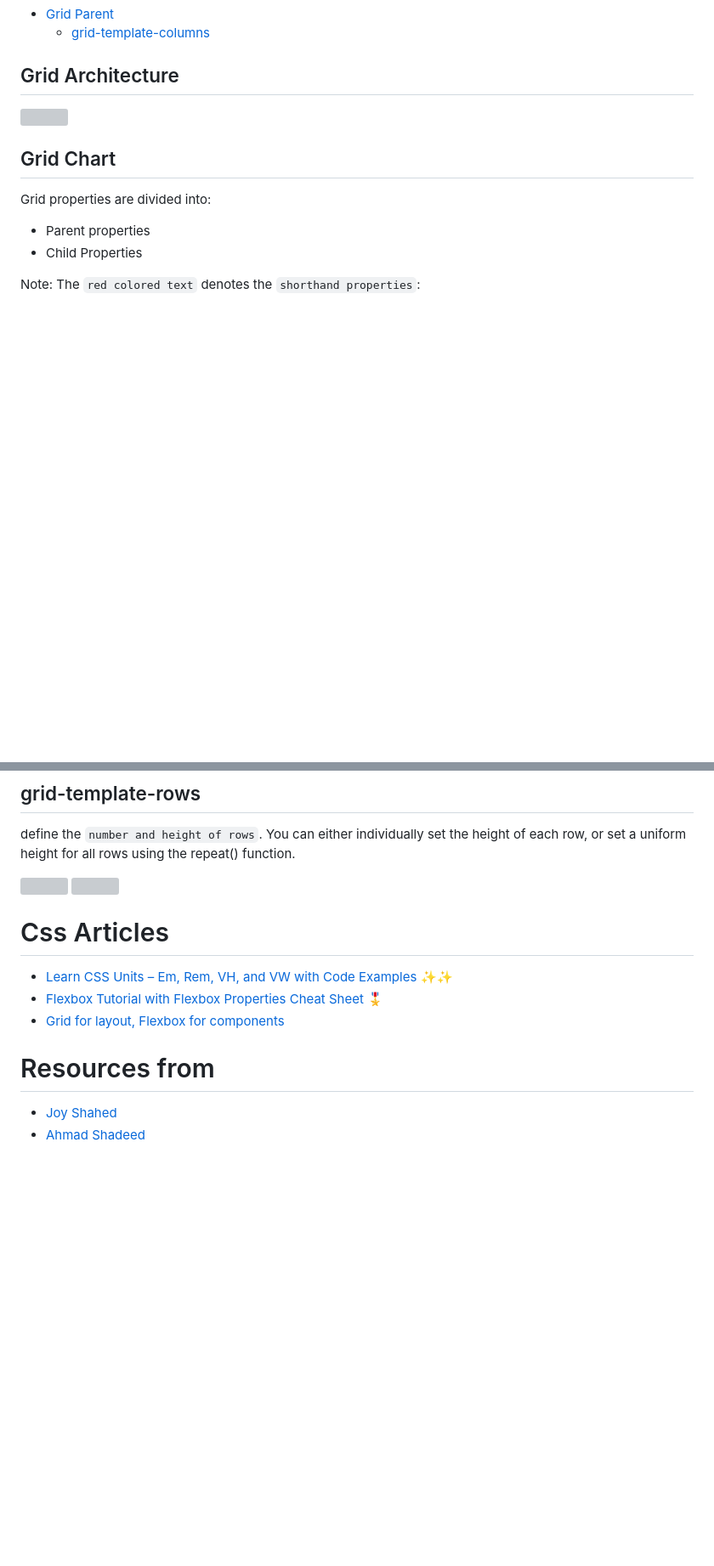
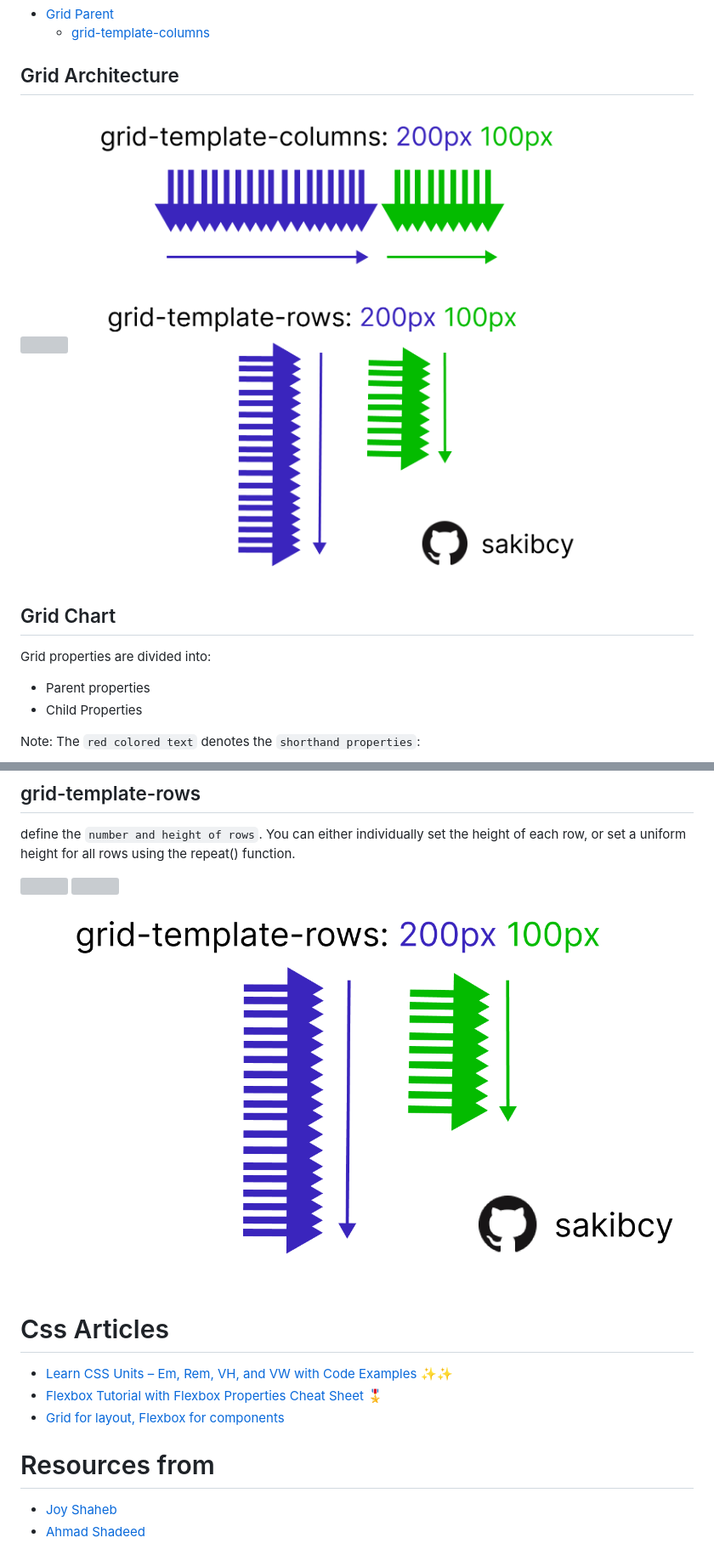
Before and after one commit to sakibcy/responsive-web-design, a Markdown page: README.md, 2 parts joined by grey strips. Shown: that part at 85% size. GitHub-like rendering; pictures changed too: ReadMe-Images/grid-template-cloumns-rows.png (added), ReadMe-Images/grid-template-rows-view.png (added); blank space fills up the shorter version; grey boxes are pictures that could not be loaded.

Commit message:
grid-template-columns, rows

```diff
--- a/README.md
+++ b/README.md
@@ -393,6 +393,8 @@ The Grid items [Contents] are distributed along the main axis and cross axis.
 
 <img src="./ReadMe-Images/grid-architecture.png" />
 
+<img src="./ReadMe-Images/grid-template-cloumns-rows.png" />
+
 ## Grid Chart
 
 Grid properties are divided into:
@@ -444,7 +448,10 @@ You use this property to define `the number and width of columns`.
 define the `number and height of rows`. You can either individually set the height of each row, or set a uniform height for all rows using the repeat() function.
 
 <img src="./ReadMe-Images/grid-template-rows.png" />
+
 <img src="./ReadMe-Images/grid-template-rows-repeat.png" />
+
+<img src="./ReadMe-Images/grid-template-rows-view.png" />
 
 # Css Articles
 
@@ -454,5 +461,5 @@ define the `number and height of rows`. You can either individually set the heig
 
 # Resources from
 
-- [Joy Shahed](https://www.freecodecamp.org/news/author/joy/)
+- [Joy Shaheb](https://www.freecodecamp.org/news/author/joy/)
 - [Ahmad Shadeed](https://ishadeed.com/article/grid-layout-flexbox-components/)
```
Also changed, not shown: other parts of README.md (+2 -0 lines), ReadMe-Images/grid-template-columns-view.png (added).
